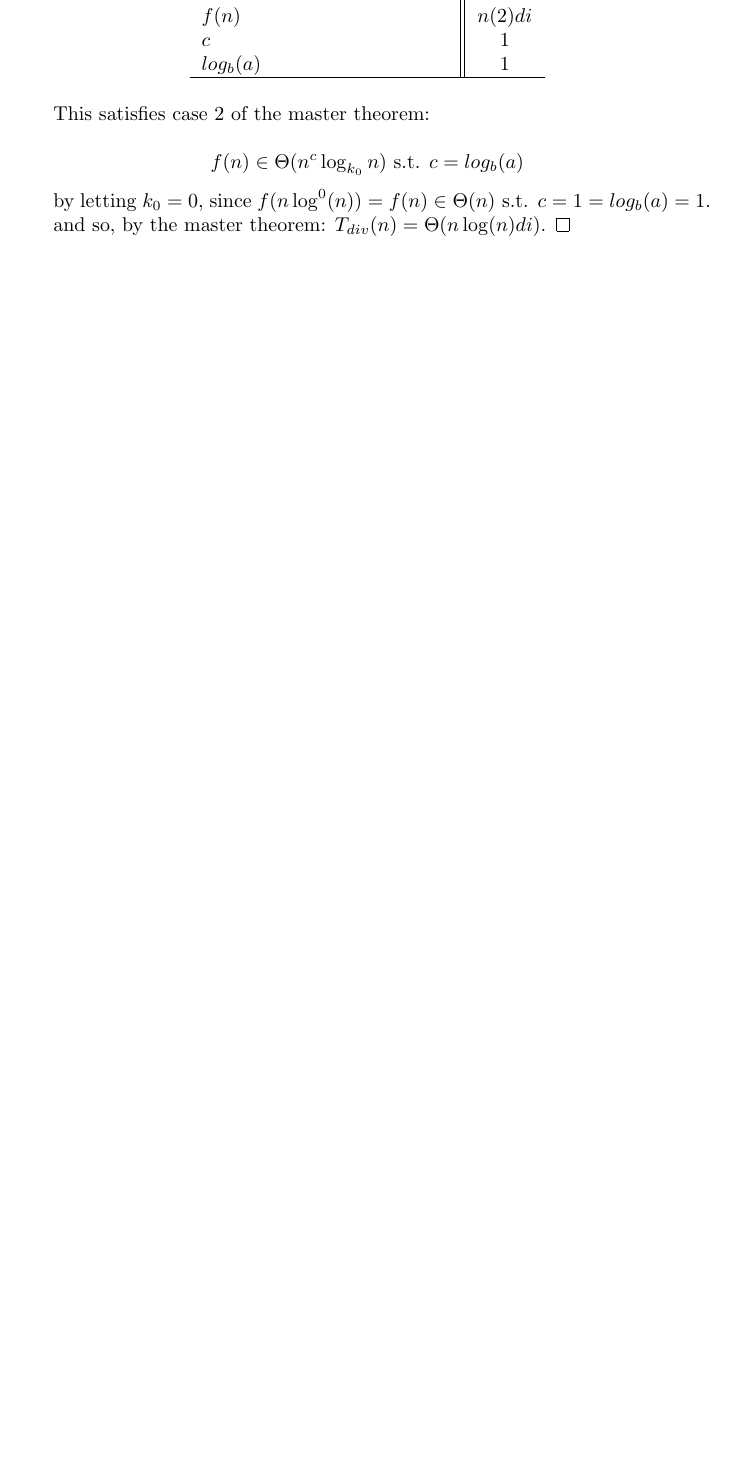
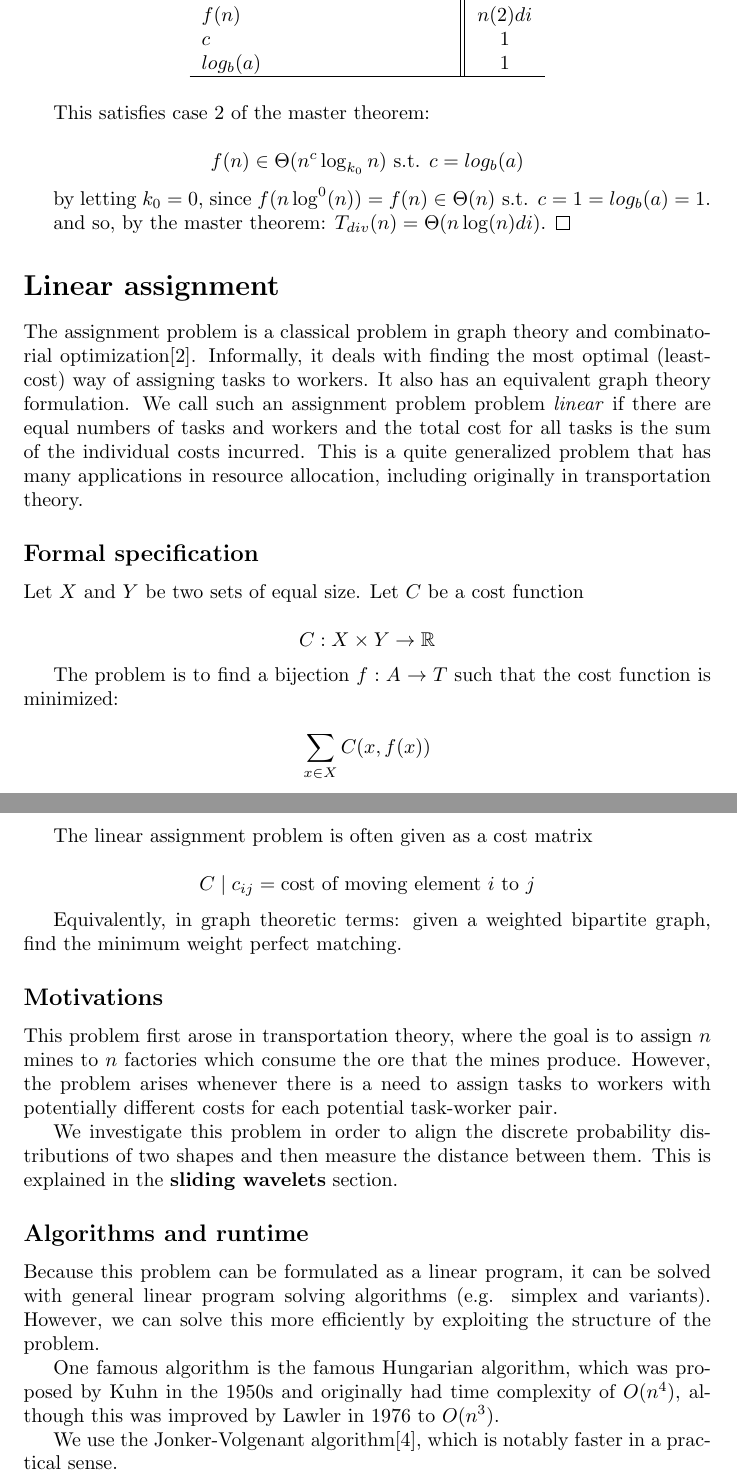
Before and after one commit to 1heart/amalthea, a LaTeX paper (writing/tech_report_1.tex, which reads writing/tex/linear_assignment.tex): part of page 12 of 13 before the commit and two parts of pages 12 and 13 of 14 after it, the two joined at a grey line, cut so that both start at the same text, the shorter picture padded with empty space. Compiled offline with pdfLaTeX.

Commit message:
Added linear assignment writeup

```diff
--- a/writing/tech_report_1.tex
+++ b/writing/tech_report_1.tex
@@ -4,6 +4,7 @@
 \usepackage{amsmath}
 \usepackage{amsbsy}
 \usepackage{amsthm}
+\usepackage{amssymb}
 \usepackage{graphicx}
 \usepackage{algorithm,algpseudocode}
 \usepackage[english]{babel}
--- /dev/null
+++ b/writing/tex/linear_assignment.tex
@@ -0,0 +1,39 @@
+\documentclass[../tech_report_1.tex]{subfiles}
+\graphicspath{{img/}{../img/}}
+\begin{document}
+
+\section*{Linear assignment}
+
+The assignment problem is a classical problem in graph theory and combinatorial optimization\cite{burkard1999linear}. Informally, it deals with finding the most optimal (least-cost) way of assigning tasks to workers. It also has an equivalent graph theory formulation. We call such an assignment problem problem \textit{linear} if there are equal numbers of tasks and workers and the total cost for all tasks is the sum of the individual costs incurred. This is a quite generalized problem that has many applications in resource allocation, including originally in transportation theory.
+
+\subsection*{Formal specification}
+
+Let $X$ and $Y$ be two sets of equal size. Let $C$ be a cost function
+
+$$C: X \times Y \rightarrow \mathbb{R}$$
+
+The problem is to find a bijection $f: A \rightarrow T$ such that the cost function is minimized:
+
+$$ \sum_{x \in X} C(x,f(x))$$
+
+The linear assignment problem is often given as a cost matrix
+
+$$ C \mid c_{ij} = \text{cost of moving element } i \text{ to } j$$
+
+Equivalently, in graph theoretic terms: given a weighted bipartite graph, find the minimum weight perfect matching.
+
+\subsection*{Motivations}
+
+This problem first arose in transportation theory, where the goal is to assign $n$ mines to $n$ factories which consume the ore that the mines produce. However, the problem arises whenever there is a need to assign tasks to workers with potentially different costs for each potential task-worker pair.
+
+We investigate this problem in order to align the discrete probability distributions of two shapes and then measure the distance between them. This is explained in the \textbf{sliding wavelets} section.
+
+\subsection*{Algorithms and runtime}
+
+Because this problem can be formulated as a linear program, it can be solved with general linear program solving algorithms (e.g. simplex and variants). However, we can solve this more efficiently by exploiting the structure of the problem.
+
+One famous algorithm is the famous Hungarian algorithm, which was proposed by Kuhn in the 1950s and originally had time complexity of $O(n^4)$, although this was improved by Lawler in 1976 to $O(n^3)$.
+
+We use the Jonker-Volgenant algorithm\cite{jonker1987shortest}, which is notably faster in a practical sense.
+
+\end{document}
```
Also changed, not shown: writing/tech_report_1.bib (+18 -0 lines), writing/tech_report_1.pdf, writing/tex/hierarchical_clustering.pdf, writing/tex/linear_assignment.pdf (added), writing/tech_report_1.tex (1 more changed lines).
